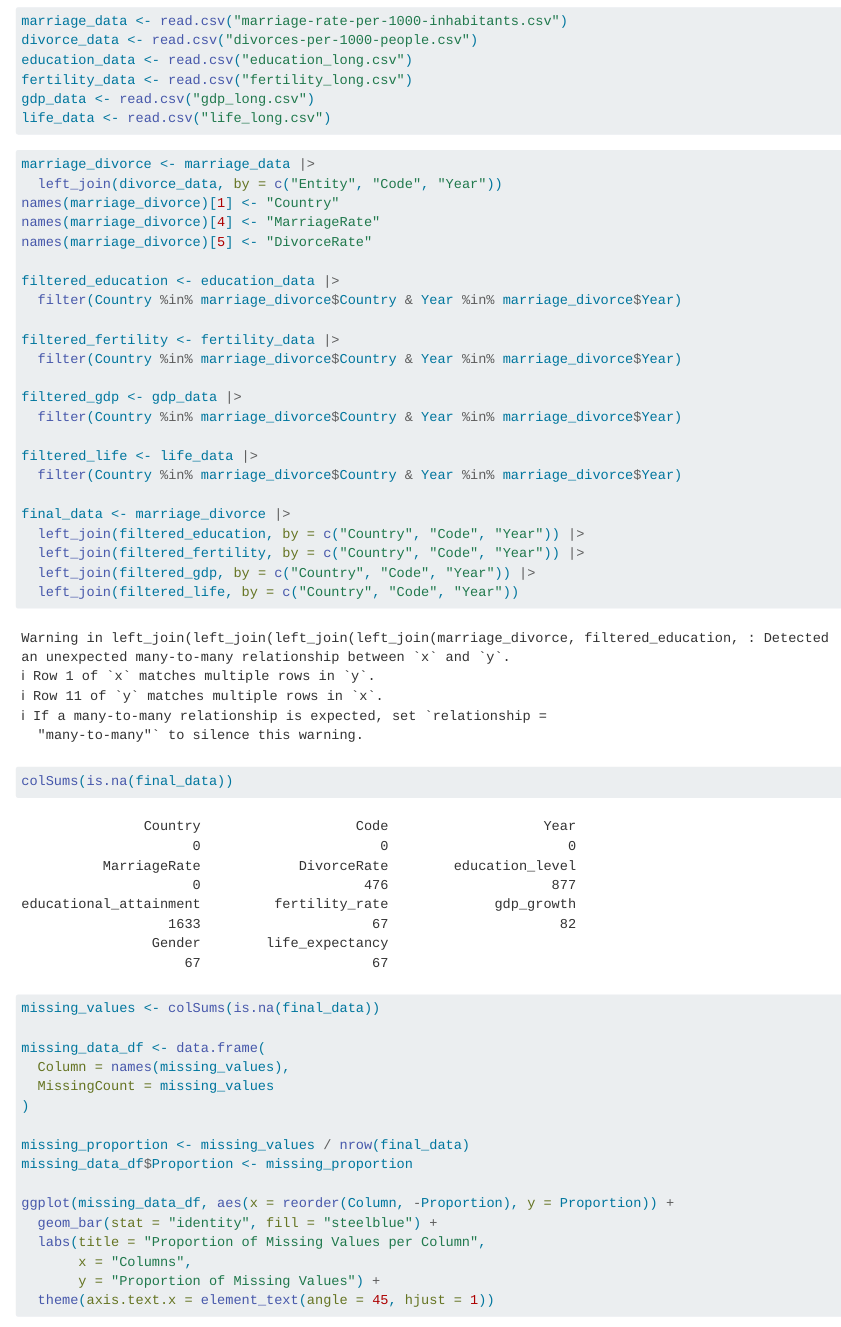
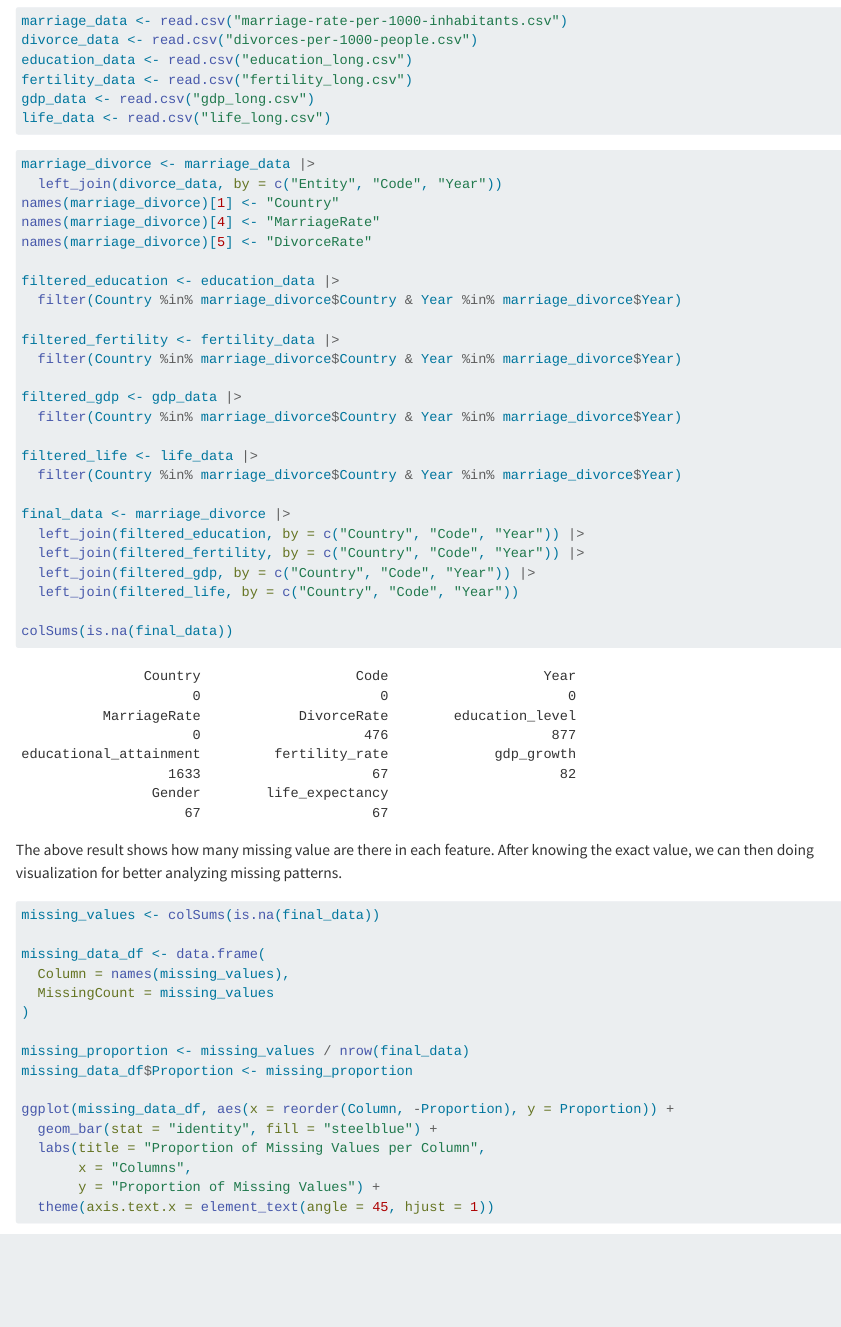
Before and after one commit to emilylu2024/fertilityrate, a Quarto document (data.qmd): the page in a window 1100 px wide, from 1250 px down. Rendered offline with R 4.5, knitr and Pandoc in place of Quarto, with nearby package versions.

Commit message:
revise missing value

````diff
--- a/data.qmd
+++ b/data.qmd
@@ -34,7 +34,7 @@ gdp_data <- read.csv("gdp_long.csv")
 life_data <- read.csv("life_long.csv")
 ```
 
-```{r}
+```{r,warning = FALSE}
 marriage_divorce <- marriage_data |>
   left_join(divorce_data, by = c("Entity", "Code", "Year"))
 names(marriage_divorce)[1] <- "Country"
@@ -61,6 +61,7 @@ final_data <- marriage_divorce |>
 
 colSums(is.na(final_data))
 ```
+The above result shows how many missing value are there in each feature. After knowing the exact value, we can then doing visualization for better analyzing missing patterns.
 
 ```{r}
 missing_values <- colSums(is.na(final_data))
````
Also changed, not shown: docs/search.json, 1 other file.
